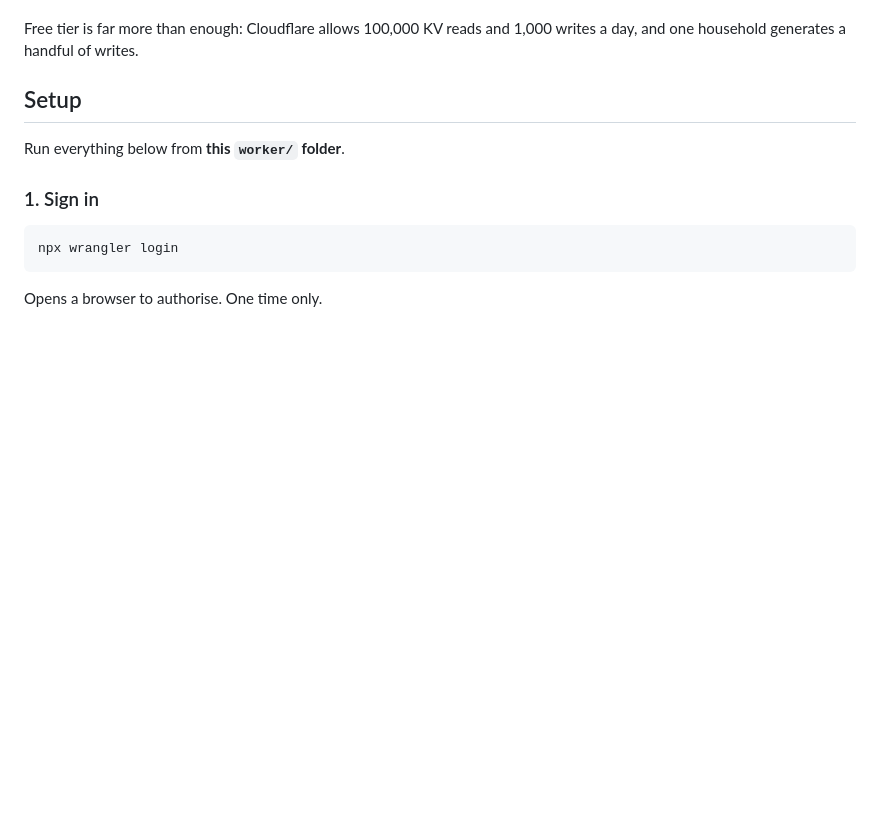
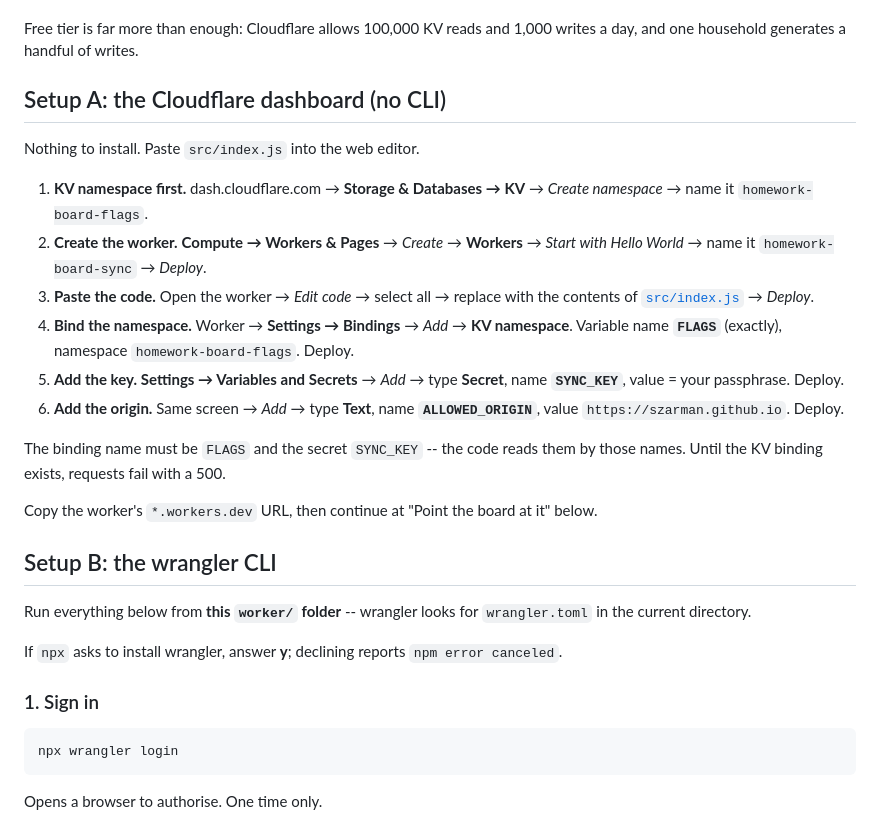
Before and after one commit to szarman/School_Canvas, a Markdown page: worker/README.md, the part around the change. Drawn GitHub-style; blank space fills up the shorter version.

Commit message:
Document the dashboard route for the sync worker
Co-Authored-By: Claude Opus 5 <noreply@anthropic.com>

```diff
--- a/worker/README.md
+++ b/worker/README.md
@@ -7,9 +7,39 @@ marks a person makes by hand.
 Free tier is far more than enough: Cloudflare allows 100,000 KV reads and 1,000
 writes a day, and one household generates a handful of writes.
 
-## Setup
+## Setup A: the Cloudflare dashboard (no CLI)
 
-Run everything below from **this `worker/` folder**.
+Nothing to install. Paste `src/index.js` into the web editor.
+
+1. **KV namespace first.** dash.cloudflare.com → **Storage & Databases → KV**
+   → *Create namespace* → name it `homework-board-flags`.
+2. **Create the worker.** **Compute → Workers & Pages** → *Create* →
+   **Workers** → *Start with Hello World* → name it `homework-board-sync` →
+   *Deploy*.
+3. **Paste the code.** Open the worker → *Edit code* → select all → replace
+   with the contents of [`src/index.js`](src/index.js) → *Deploy*.
+4. **Bind the namespace.** Worker → **Settings → Bindings** → *Add* → **KV
+   namespace**. Variable name **`FLAGS`** (exactly), namespace
+   `homework-board-flags`. Deploy.
+5. **Add the key.** **Settings → Variables and Secrets** → *Add* → type
+   **Secret**, name **`SYNC_KEY`**, value = your passphrase. Deploy.
+6. **Add the origin.** Same screen → *Add* → type **Text**, name
+   **`ALLOWED_ORIGIN`**, value `https://szarman.github.io`. Deploy.
+
+The binding name must be `FLAGS` and the secret `SYNC_KEY` -- the code reads
+them by those names. Until the KV binding exists, requests fail with a 500.
+
+Copy the worker's `*.workers.dev` URL, then continue at "Point the board at
+it" below.
+
+## Setup B: the wrangler CLI
+
+
+Run everything below from **this `worker/` folder** -- wrangler looks for
+`wrangler.toml` in the current directory.
+
+If `npx` asks to install wrangler, answer **y**; declining reports
+`npm error canceled`.
 
 ### 1. Sign in
 
```
